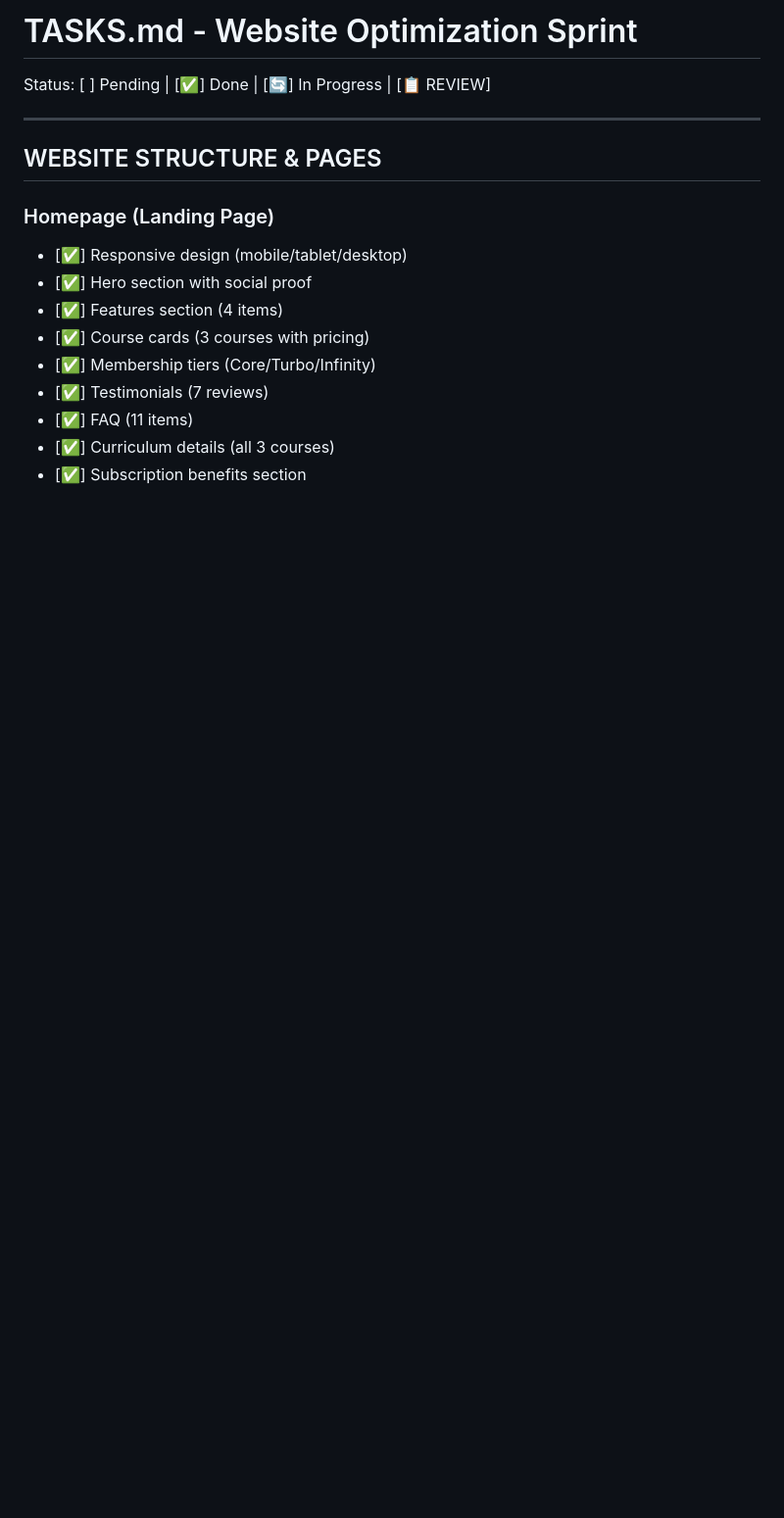
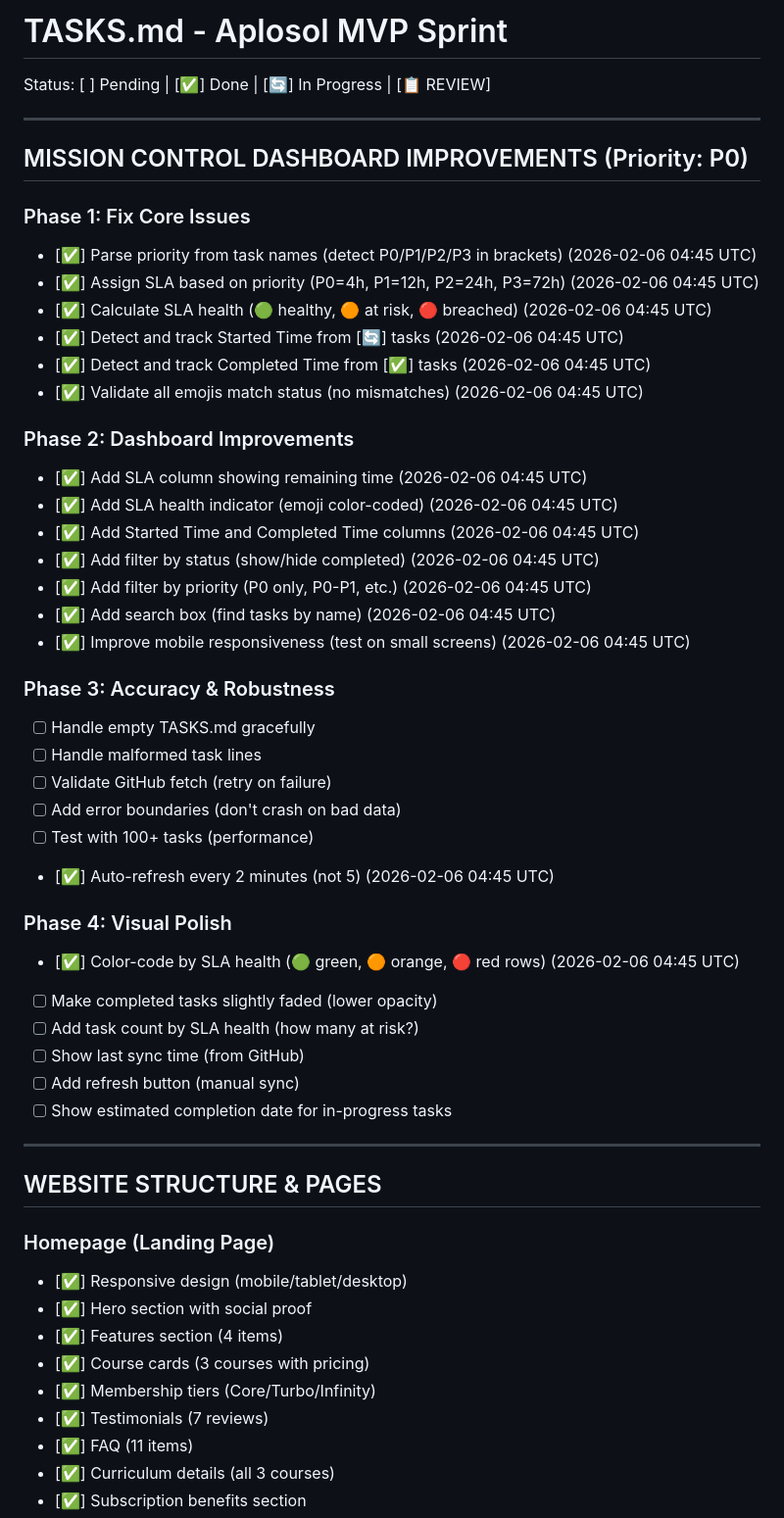
Before and after one commit to krish4512/aplosol, a Markdown page: TASKS.md, the part around one of its changes. Shown at 98% size. GitHub-like rendering; blank space fills up the shorter version.

```diff
--- a/TASKS.md
+++ b/TASKS.md
@@ -1,6 +1,43 @@
-# TASKS.md - Website Optimization Sprint
+# TASKS.md - Aplosol MVP Sprint
 
 Status: [ ] Pending | [✅] Done | [🔄] In Progress | [📋 REVIEW]
+
+---
+
+## MISSION CONTROL DASHBOARD IMPROVEMENTS (Priority: P0)
+
+### Phase 1: Fix Core Issues
+- [✅] Parse priority from task names (detect P0/P1/P2/P3 in brackets) (2026-02-06 04:45 UTC)
+- [✅] Assign SLA based on priority (P0=4h, P1=12h, P2=24h, P3=72h) (2026-02-06 04:45 UTC)
+- [✅] Calculate SLA health (🟢 healthy, 🟠 at risk, 🔴 breached) (2026-02-06 04:45 UTC)
+- [✅] Detect and track Started Time from [🔄] tasks (2026-02-06 04:45 UTC)
+- [✅] Detect and track Completed Time from [✅] tasks (2026-02-06 04:45 UTC)
+- [✅] Validate all emojis match status (no mismatches) (2026-02-06 04:45 UTC)
+
+### Phase 2: Dashboard Improvements
+- [✅] Add SLA column showing remaining time (2026-02-06 04:45 UTC)
+- [✅] Add SLA health indicator (emoji color-coded) (2026-02-06 04:45 UTC)
+- [✅] Add Started Time and Completed Time columns (2026-02-06 04:45 UTC)
+- [✅] Add filter by status (show/hide completed) (2026-02-06 04:45 UTC)
+- [✅] Add filter by priority (P0 only, P0-P1, etc.) (2026-02-06 04:45 UTC)
+- [✅] Add search box (find tasks by name) (2026-02-06 04:45 UTC)
+- [✅] Improve mobile responsiveness (test on small screens) (2026-02-06 04:45 UTC)
+
+### Phase 3: Accuracy & Robustness
+- [ ] Handle empty TASKS.md gracefully
+- [ ] Handle malformed task lines
+- [ ] Validate GitHub fetch (retry on failure)
+- [ ] Add error boundaries (don't crash on bad data)
+- [ ] Test with 100+ tasks (performance)
+- [✅] Auto-refresh every 2 minutes (not 5) (2026-02-06 04:45 UTC)
+
+### Phase 4: Visual Polish
+- [✅] Color-code by SLA health (🟢 green, 🟠 orange, 🔴 red rows) (2026-02-06 04:45 UTC)
+- [ ] Make completed tasks slightly faded (lower opacity)
+- [ ] Add task count by SLA health (how many at risk?)
+- [ ] Show last sync time (from GitHub)
+- [ ] Add refresh button (manual sync)
+- [ ] Show estimated completion date for in-progress tasks
 
 ---
 
```
Also changed, not shown: other parts of TASKS.md (+31 -26 lines).
